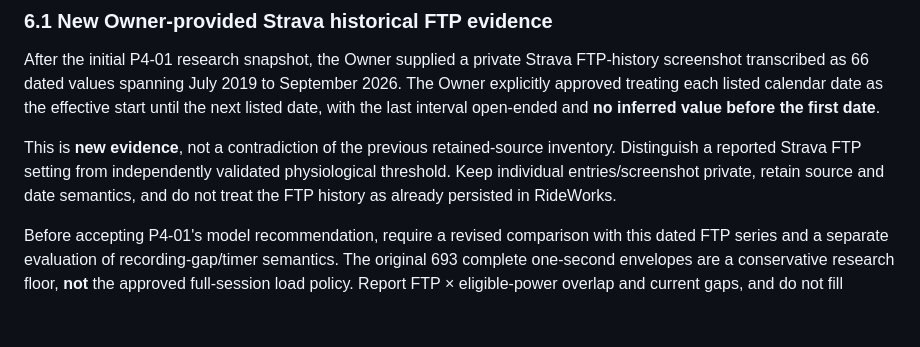
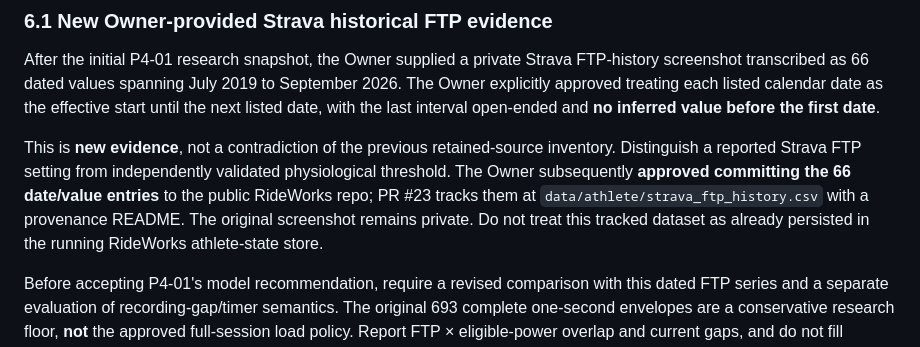
Before and after one commit to k14krug/my_strava, a Markdown page: docs/PHASE_4_ACCEPTANCE.md, the part around the change. Drawn GitHub-style; blank space fills up the shorter version.

Commit message:
Reflect Owner-approved versioning of historical FTP data

```diff
--- a/docs/PHASE_4_ACCEPTANCE.md
+++ b/docs/PHASE_4_ACCEPTANCE.md
@@ -107,9 +107,11 @@ open-ended and **no inferred value before the first date**.
 
 This is **new evidence**, not a contradiction of the previous retained-source
 inventory. Distinguish a reported Strava FTP setting from independently
-validated physiological threshold. Keep individual entries/screenshot private,
-retain source and date semantics, and do not treat the FTP history as already
-persisted in RideWorks.
+validated physiological threshold. The Owner subsequently **approved
+committing the 66 date/value entries** to the public RideWorks repo; PR #23
+tracks them at `data/athlete/strava_ftp_history.csv` with a provenance README.
+The original screenshot remains private. Do not treat this tracked dataset as
+already persisted in the running RideWorks athlete-state store.
 
 Before accepting P4-01's model recommendation, require a revised comparison
 with this dated FTP series and a separate evaluation of recording-gap/timer
```
